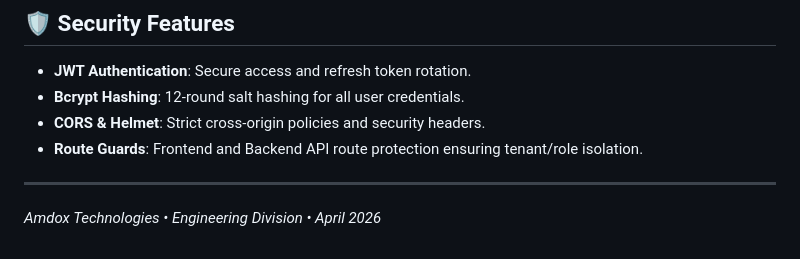
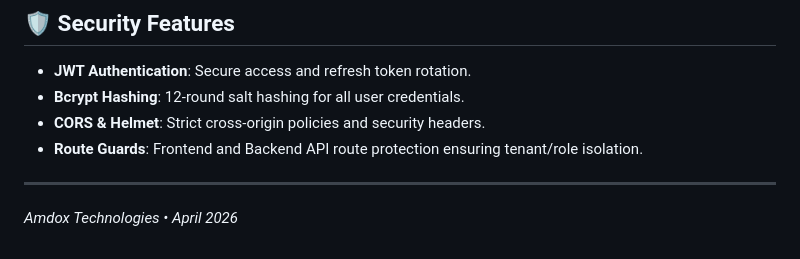
Before and after one commit to angshuman-511/AI-Powered-Cloud-ERP-Suite, a Markdown page: README.md, the part around the change. Drawn GitHub-style.

```diff
--- a/README.md
+++ b/README.md
@@ -107,4 +107,4 @@ amdox/
 
 ---
 
-*Amdox Technologies • Engineering Division • April 2026*
+*Amdox Technologies • April 2026*
```
